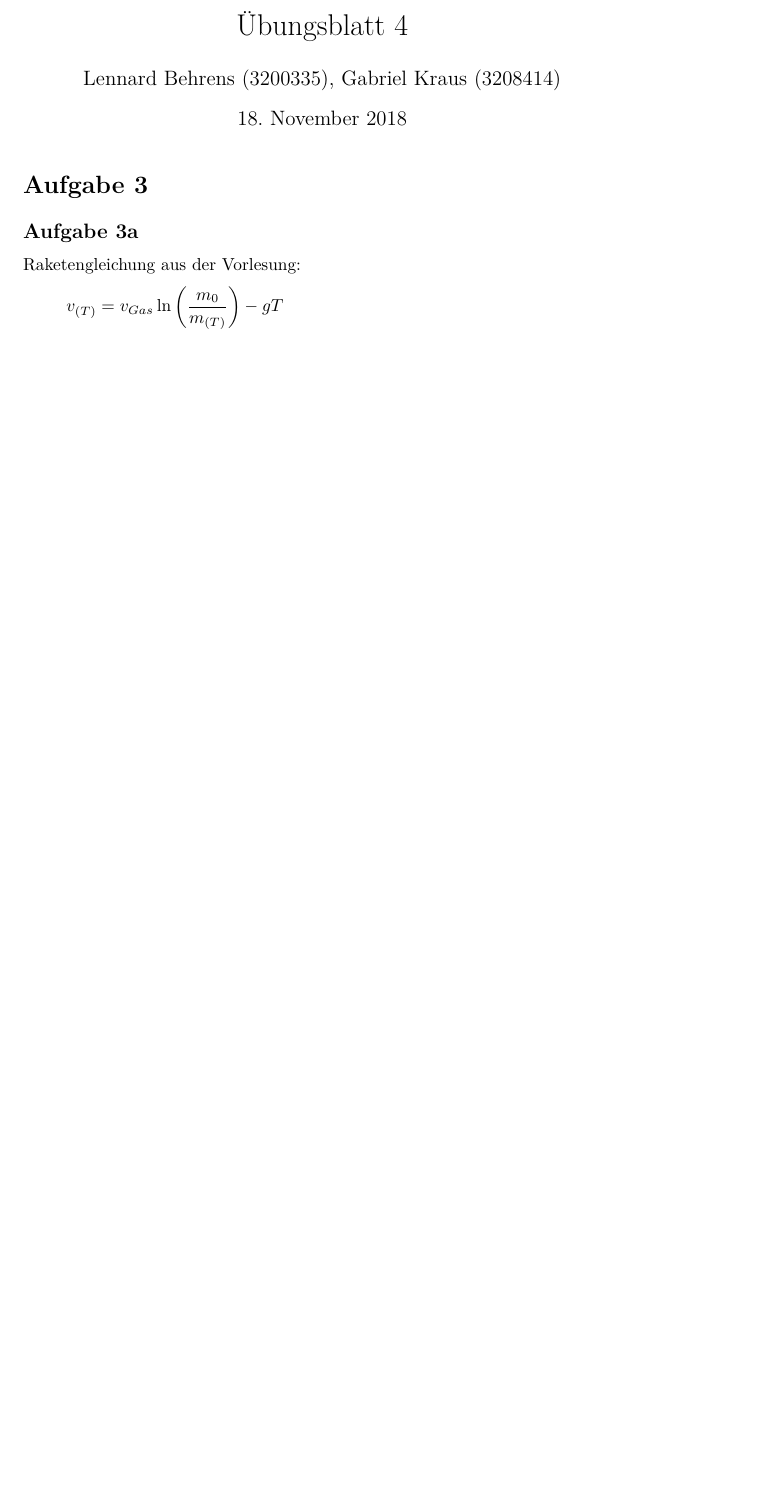
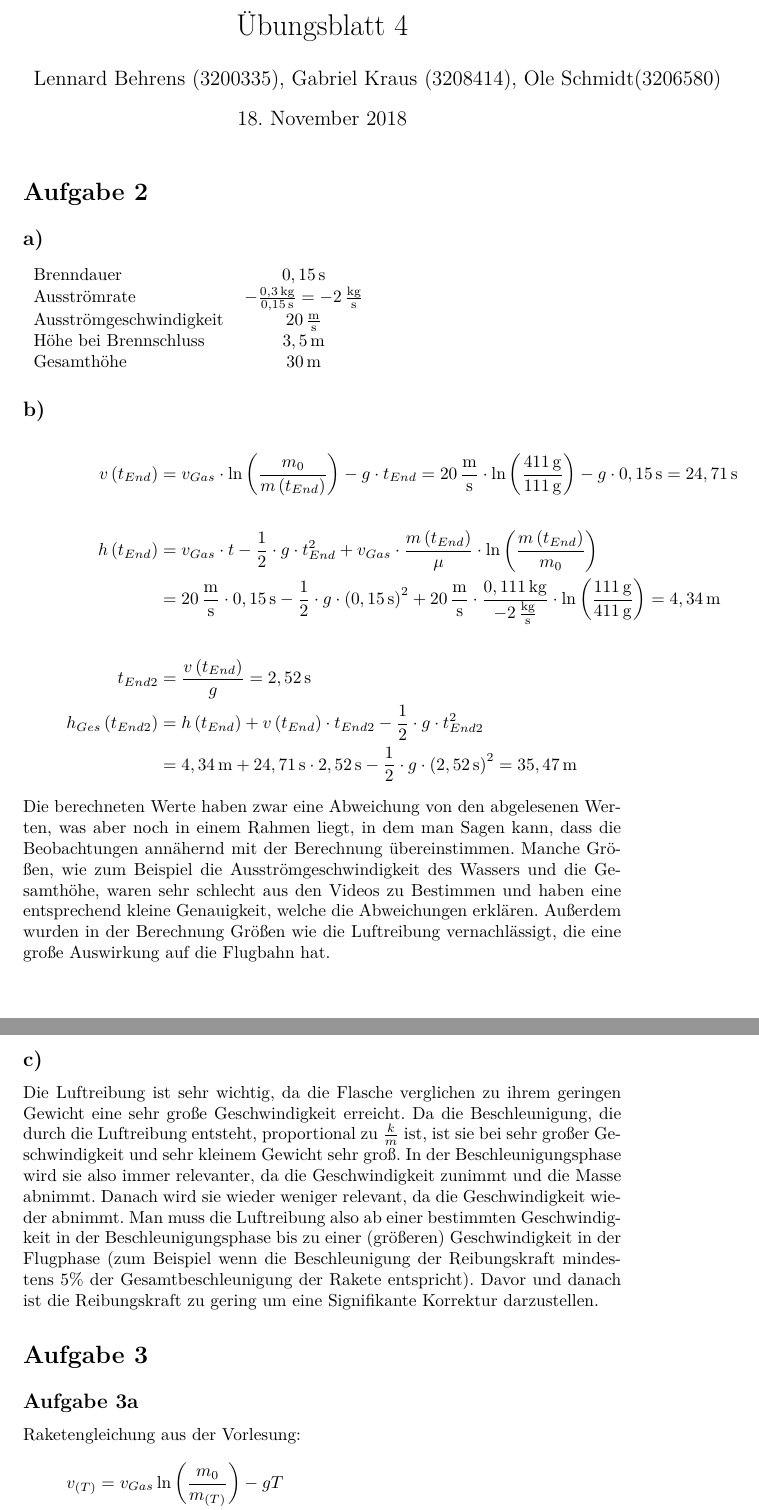
Before and after one commit to Malorbian/ex-mechanics, a LaTeX document (Blatt 05/Blatt 04.tex): part of page 1 of 4 before the commit and two parts of pages 1 and 2 of 5 after it, the two joined at a grey line, cut so that both start at the same text, the shorter picture padded with empty space. Compiled offline with pdfLaTeX.

Commit message:
Update Blatt 04.tex

```diff
--- a/Blatt 05/Blatt 04.tex
+++ b/Blatt 05/Blatt 04.tex
@@ -14,10 +14,34 @@
 \usepackage{xparse}
 
 \title{Übungsblatt 4}
-\author{Lennard Behrens (3200335), Gabriel Kraus (3208414)}
+\author{Lennard Behrens (3200335), Gabriel Kraus (3208414), Ole Schmidt(3206580)}
 
 \begin{document}
 \maketitle
+
+\section*{Aufgabe 2}
+\subsection*{a)}
+\begin{tabular}{lc}
+Brenndauer & $0,15\,\mathrm{s}$\\
+Ausströmrate & $-\frac{0,3\,\mathrm{kg}}{0,15\,\mathrm{s}}=-2\,\frac{\mathrm{kg}}{\mathrm{s}}$\\
+Ausströmgeschwindigkeit & $20\,\frac{\mathrm{m}}{\mathrm{s}}$\\
+Höhe bei Brennschluss & $3,5\,\mathrm{m}$\\
+Gesamthöhe & $30\,\mathrm{m}$\\
+\end{tabular}
+
+\subsection*{b)}
+\begin{align*}
+v\left(t_{End}\right)&=v_{Gas}\cdot\ln\left(\frac{m_0}{m\left(t_{End}\right)}\right)-g\cdot t_{End}=20\,\frac{\mathrm{m}}{\mathrm{s}}\cdot\ln\left(\frac{411\,\mathrm{g}}{111\,\mathrm{g}}\right)-g\cdot0,15\,\mathrm{s}=24,71\,\mathrm{s}\\ \\
+h\left(t_{End}\right)&=v_{Gas}\cdot t-\frac{1}{2}\cdot g\cdot t_{End}^2+v_{Gas}\cdot\frac{m\left(t_{End}\right)}{\mu}\cdot\ln\left(\frac{m\left(t_{End}\right)}{m_0}\right)\\
+&=20\,\frac{\mathrm{m}}{\mathrm{s}}\cdot 0,15\,\mathrm{s}-\frac{1}{2}\cdot g\cdot \left(0,15\,\mathrm{s}\right)^2+20\,\frac{\mathrm{m}}{\mathrm{s}}\cdot\frac{0,111\,\mathrm{kg}}{-2\,\frac{\mathrm{kg}}{\mathrm{s}}}\cdot\ln\left(\frac{111\,\mathrm{g}}{411\,\mathrm{g}}\right)=4,34\,\mathrm{m}\\ \\
+t_{End2}&=\frac{v\left(t_{End}\right)}{g}=2,52\,\mathrm{s}\\
+h_{Ges}\left(t_{End2}\right)&=h\left(t_{End}\right)+v\left(t_{End}\right)\cdot t_{End2}-\frac{1}{2}\cdot g\cdot t_{End2}^2\\
+&=4,34\,\mathrm{m}+24,71\,\mathrm{s}\cdot 2,52\,\mathrm{s}-\frac{1}{2}\cdot g\cdot\left(2,52\,\mathrm{s}\right)^2=35,47\,\mathrm{m}
+\end{align*}
+Die berechneten Werte haben zwar eine Abweichung von den abgelesenen Werten, was aber noch in einem Rahmen liegt, in dem man Sagen kann, dass die Beobachtungen annähernd mit der Berechnung übereinstimmen. Manche Größen, wie zum Beispiel die Ausströmgeschwindigkeit des Wassers und die Gesamthöhe, waren sehr schlecht aus den Videos zu Bestimmen und haben eine entsprechend kleine Genauigkeit, welche die Abweichungen erklären. Außerdem wurden in der Berechnung Größen wie die Luftreibung vernachlässigt, die eine große Auswirkung auf die Flugbahn hat.
+
+\subsection*{c)}
+Die Luftreibung ist sehr wichtig, da die Flasche verglichen zu ihrem geringen Gewicht eine sehr große Geschwindigkeit erreicht. Da die Beschleunigung, die durch die Luftreibung entsteht, proportional zu $\frac{k}{m}$ ist, ist sie bei sehr großer Geschwindigkeit und sehr kleinem Gewicht sehr groß. In der Beschleunigungsphase wird sie also immer relevanter, da die Geschwindigkeit zunimmt und die Masse abnimmt. Danach wird sie wieder weniger relevant, da die Geschwindigkeit wieder abnimmt. Man muss die Luftreibung also ab einer bestimmten Geschwindigkeit in der Beschleunigungsphase bis zu einer (größeren) Geschwindigkeit in der Flugphase (zum Beispiel wenn die Beschleunigung der Reibungskraft mindestens 5\% der Gesamtbeschleunigung der Rakete entspricht). Davor und danach ist die Reibungskraft zu gering um eine Signifikante Korrektur darzustellen.
 
 \section*{Aufgabe 3}
 \subsection*{Aufgabe 3a}
```
